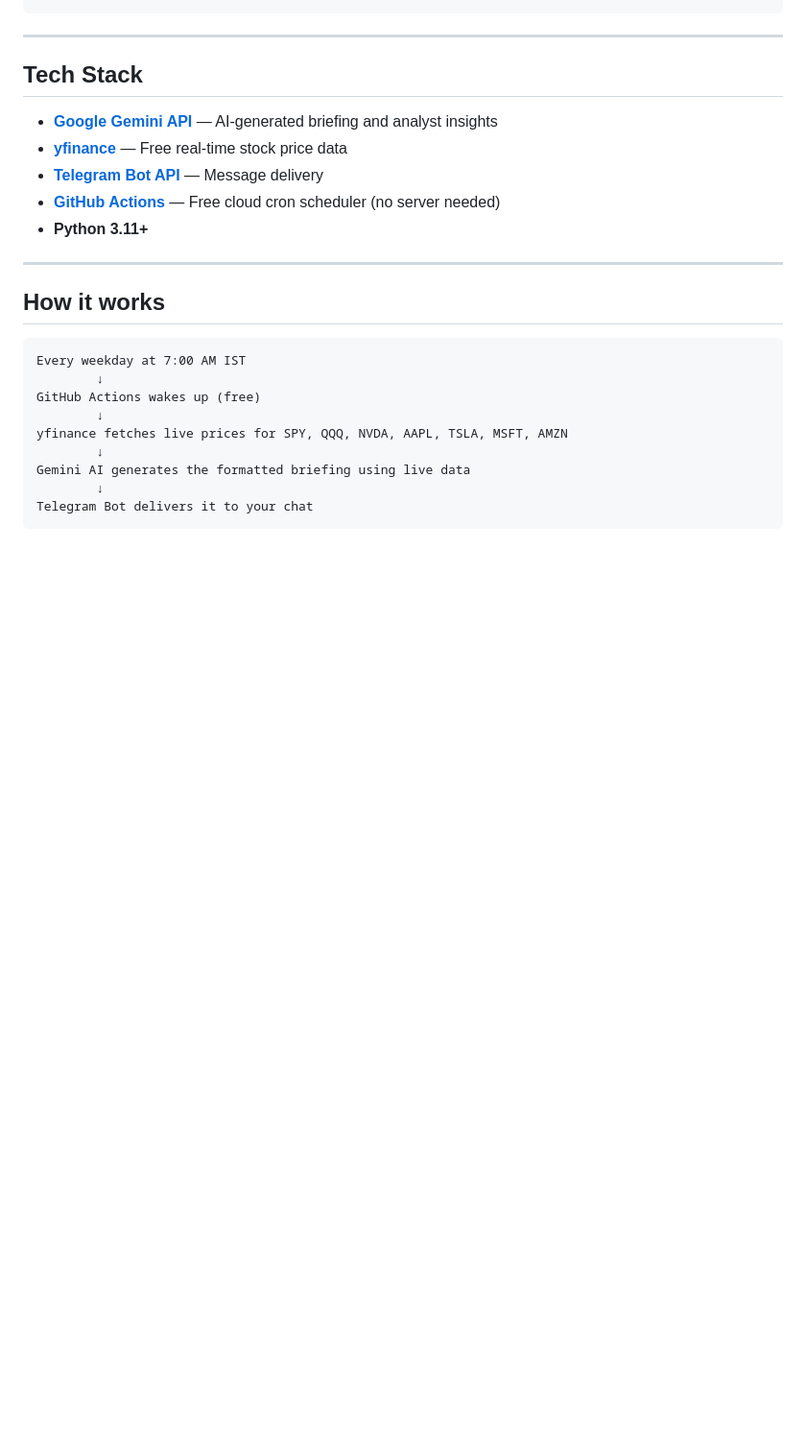
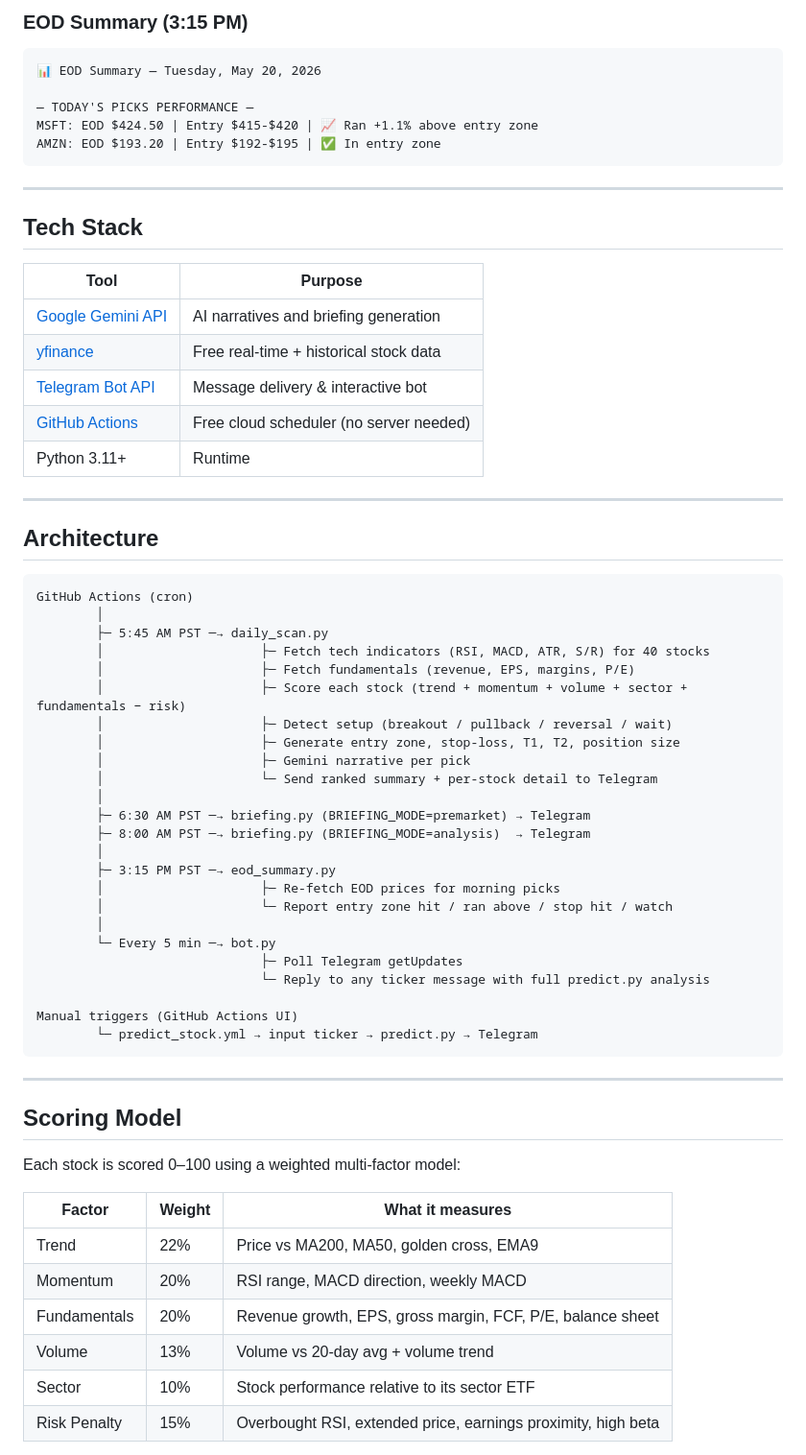
Before and after one commit to reddysetty1/daily-ai-stock-briefing, a Markdown page: README.md, the part around one of its changes. Shown at 96% size. Drawn GitHub-style; blank space fills up the shorter version.

````diff
--- a/README.md
+++ b/README.md
@@ -37,27 +79,67 @@ Watch SPY support at 735 and resistance at 742.
+### EOD Summary (3:15 PM)
+```
+📊 EOD Summary — Tuesday, May 20, 2026
+
+— TODAY'S PICKS PERFORMANCE —
+MSFT: EOD $424.50 | Entry $415-$420 | 📈 Ran +1.1% above entry zone
+AMZN: EOD $193.20 | Entry $192-$195 | ✅ In entry zone
 ```
 
 ---
 
 ## Tech Stack
 
-- **[Google Gemini API](https://aistudio.google.com)** — AI-generated briefing and analyst insights
-- **[yfinance](https://github.com/ranaroussi/yfinance)** — Free real-time stock price data
-- **[Telegram Bot API](https://core.telegram.org/bots/api)** — Message delivery
-- **[GitHub Actions](https://github.com/features/actions)** — Free cloud cron scheduler (no server needed)
-- **Python 3.11+**
+| Tool | Purpose |
+|------|---------|
+| [Google Gemini API](https://aistudio.google.com) | AI narratives and briefing generation |
+| [yfinance](https://github.com/ranaroussi/yfinance) | Free real-time + historical stock data |
+| [Telegram Bot API](https://core.telegram.org/bots/api) | Message delivery & interactive bot |
+| [GitHub Actions](https://github.com/features/actions) | Free cloud scheduler (no server needed) |
+| Python 3.11+ | Runtime |
 
 ---
 
-## How it works
+## Architecture
 
 ```
-Every weekday at 7:00 AM IST
-        ↓
-GitHub Actions wakes up (free)
-        ↓
-yfinance fetches live prices for SPY, QQQ, NVDA, AAPL, TSLA, MSFT, AMZN
-        ↓
-Gemini AI generates the formatted briefing using live data
-        ↓
-Telegram Bot delivers it to your chat
+GitHub Actions (cron)
+        │
+        ├─ 5:45 AM PST ─→ daily_scan.py
+        │                     ├─ Fetch tech indicators (RSI, MACD, ATR, S/R) for 40 stocks
+        │                     ├─ Fetch fundamentals (revenue, EPS, margins, P/E)
+        │                     ├─ Score each stock (trend + momentum + volume + sector + fundamentals − risk)
+        │                     ├─ Detect setup (breakout / pullback / reversal / wait)
+        │                     ├─ Generate entry zone, stop-loss, T1, T2, position size
+        │                     ├─ Gemini narrative per pick
+        │                     └─ Send ranked summary + per-stock detail to Telegram
+        │
+        ├─ 6:30 AM PST ─→ briefing.py (BRIEFING_MODE=premarket) → Telegram
+        ├─ 8:00 AM PST ─→ briefing.py (BRIEFING_MODE=analysis)  → Telegram
+        │
+        ├─ 3:15 PM PST ─→ eod_summary.py
+        │                     ├─ Re-fetch EOD prices for morning picks
+        │                     └─ Report entry zone hit / ran above / stop hit / watch
+        │
+        └─ Every 5 min ─→ bot.py
+                              ├─ Poll Telegram getUpdates
+                              └─ Reply to any ticker message with full predict.py analysis
+
+Manual triggers (GitHub Actions UI)
+        └─ predict_stock.yml → input ticker → predict.py → Telegram
 ```
+
+---
+
+## Scoring Model
+
+Each stock is scored 0–100 using a weighted multi-factor model:
+
+| Factor | Weight | What it measures |
+|--------|--------|-----------------|
+| Trend | 22% | Price vs MA200, MA50, golden cross, EMA9 |
+| Momentum | 20% | RSI range, MACD direction, weekly MACD |
+| Fundamentals | 20% | Revenue growth, EPS, gross margin, FCF, P/E, balance sheet |
+| Volume | 13% | Volume vs 20-day avg + volume trend |
+| Sector | 10% | Stock performance relative to its sector ETF |
+| Risk Penalty | 15% | Overbought RSI, extended price, earnings proximity, high beta |
+
````
Also changed, not shown: other parts of README.md (+134 -40 lines).
